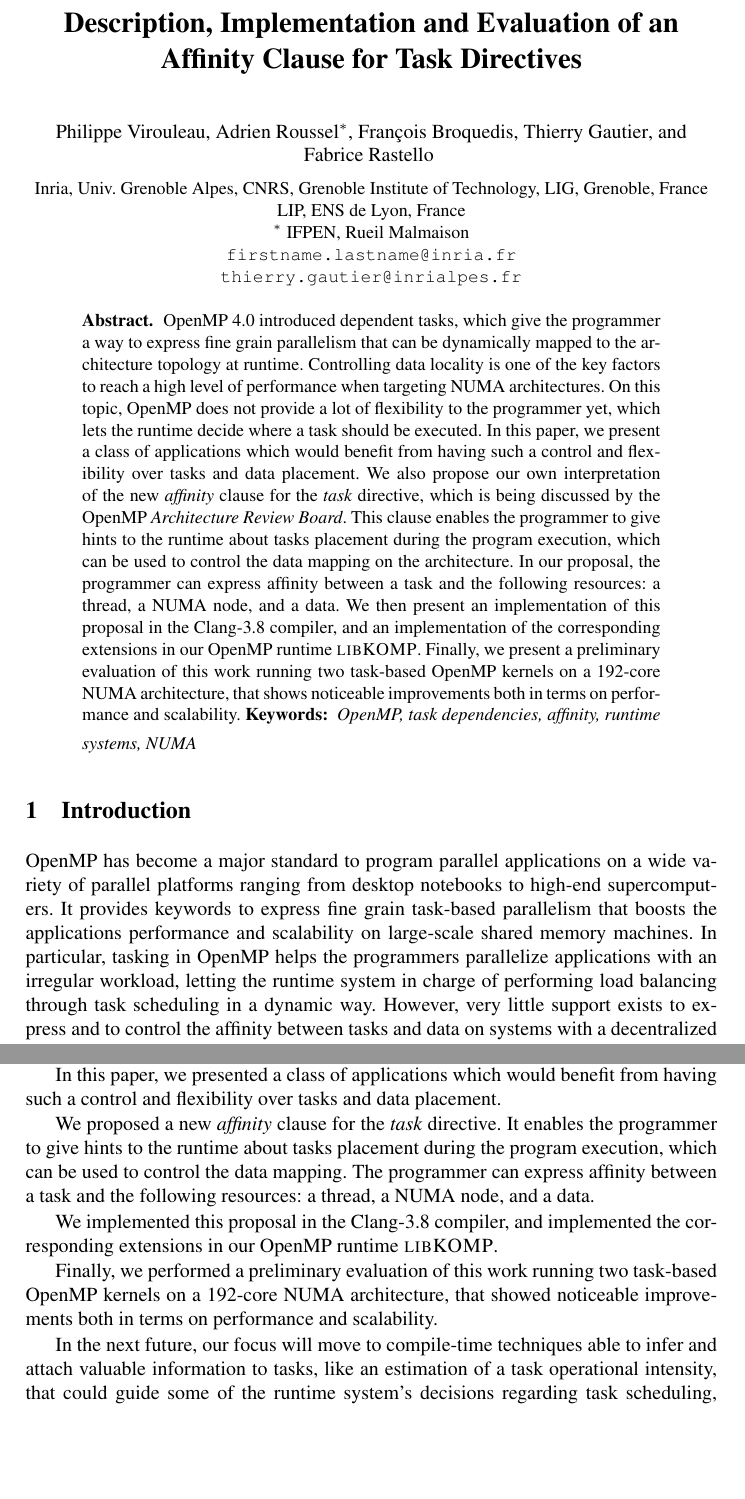
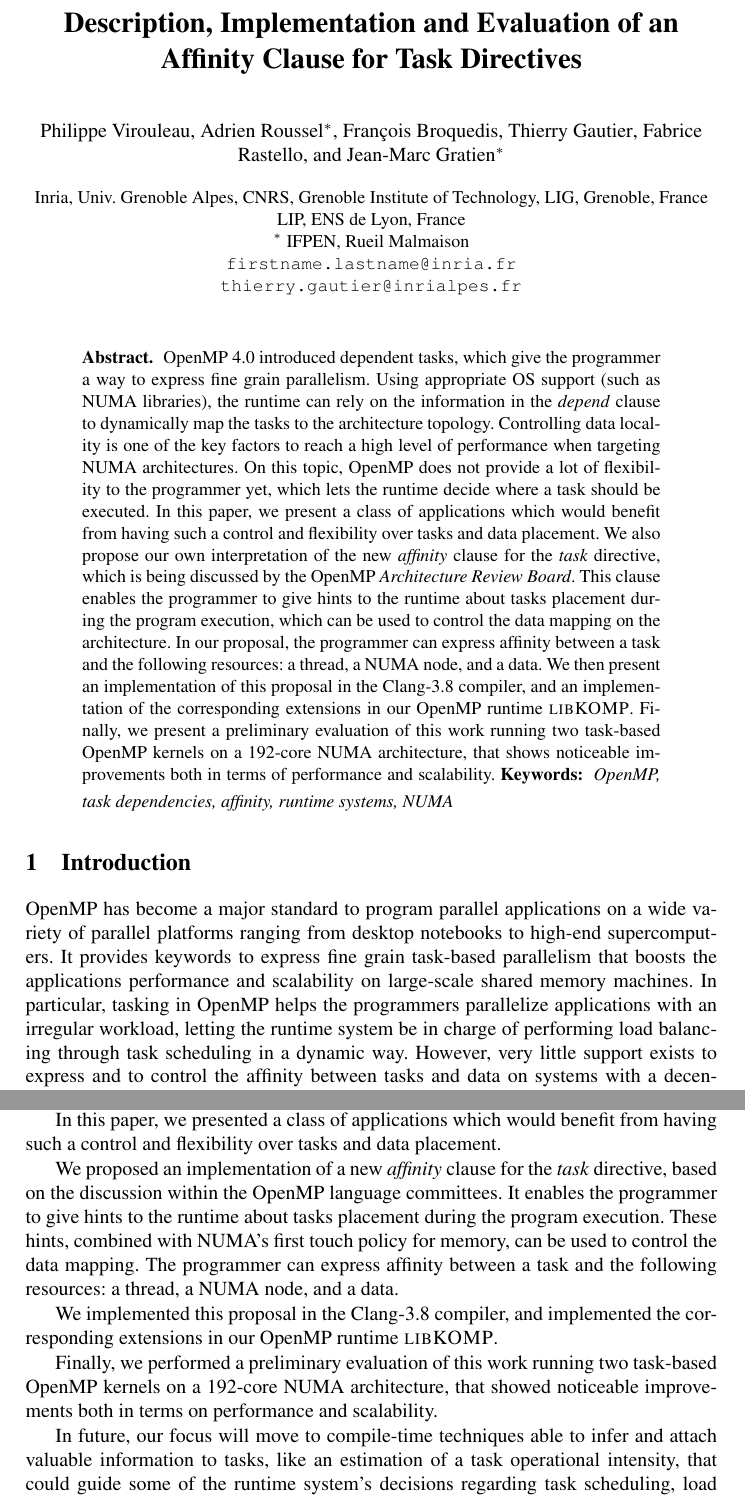
Before and after one commit to viroulep/phd-thesis, a LaTeX paper (papers/affinity/iwomp2016.tex): two parts of pages 1 and 11 of 12 before the commit and two parts of pages 1 and 12 of 13 after it, joined at a grey line, cut so that both start at the same text, the shorter picture padded with empty space. Compiled offline with pdfLaTeX.

Commit message:
Reviews iwomp 2016

```diff
--- a/papers/affinity/iwomp2016.tex
+++ b/papers/affinity/iwomp2016.tex
@@ -128,8 +128,8 @@ emph={[5]affinity, omp_get_numa_num, omp_get_num_numas, omp_get_numa_from_data,o
 
 \title{Description, Implementation and Evaluation of an Affinity Clause for Task Directives}
 \author{
-  Philippe Virouleau \and Adrien Roussel$^{*}$ \and François Broquedis \and Thierry Gautier \and Fabrice Rastello
- \vspace*{-1ex}}
+  Philippe Virouleau \and Adrien Roussel$^{*}$ \and François Broquedis \and Thierry Gautier \and Fabrice Rastello \and Jean-Marc Gratien$^{*}$
+}
 \institute{
    Inria,
    Univ. Grenoble Alpes,  CNRS, Grenoble Institute of Technology, LIG, Grenoble, France
@@ -142,10 +142,10 @@ emph={[5]affinity, omp_get_numa_num, omp_get_num_numas, omp_get_numa_from_data,o
 \maketitle
 
 \begin{abstract}
-  \vspace*{-5ex}
 OpenMP 4.0 introduced dependent tasks, which give the programmer a way to
-express fine grain parallelism that can be dynamically mapped to the architecture
-topology at runtime.
+express fine grain parallelism. Using appropriate OS support (such as NUMA libraries),
+the runtime can rely on the information in the \emph{depend} clause to dynamically
+map the tasks to the architecture topology.
 Controlling data locality is one of the key factors to reach a high level of performance when targeting NUMA architectures.
 On this topic, OpenMP does not provide a lot of flexibility to the programmer yet,
 which lets the runtime decide where a task should be executed.
@@ -160,7 +160,7 @@ the following resources: a thread, a NUMA node, and a data.
 We then present an implementation of this proposal in the Clang-3.8 compiler,
 and an implementation of the corresponding extensions in our OpenMP runtime \libXKOMP.
 Finally, we present a preliminary evaluation of this work running two task-based OpenMP kernels on a 192-core NUMA architecture,
-that shows noticeable improvements both in terms on performance and scalability.
+that shows noticeable improvements both in terms of performance and scalability.
 \smallskip
   \noindent\textbf{Keywords:}
   \emph{
@@ -171,7 +171,7 @@ that shows noticeable improvements both in terms on performance and scalability.
 
 \section{Introduction}
 
-OpenMP has become a major standard to program parallel applications on a wide variety of parallel platforms ranging from desktop notebooks to high-end supercomputers. It provides keywords to express fine grain task-based parallelism that boosts the applications performance and scalability on large-scale shared memory machines. In particular, tasking in OpenMP helps the programmers parallelize applications with an irregular workload, letting the runtime system in charge of performing load balancing through task scheduling in a dynamic way. However, very little support exists to express and to control the affinity between tasks and data on systems with a decentralized memory layout, like \emph{Non-Uniform Memory Architectures} (NUMA). On such systems, the memory is physically split into several banks, also called \emph{NUMA nodes}, which leads to different memory latencies and throughputs depending on the location of the memory bank a core is accessing data from. To get the most performance out of such architectures, OpenMP runtime systems thus need to be extended to make the task scheduler aware of both the underlying hardware and the relation that exists between a task and the data it accesses.
+OpenMP has become a major standard to program parallel applications on a wide variety of parallel platforms ranging from desktop notebooks to high-end supercomputers. It provides keywords to express fine grain task-based parallelism that boosts the applications performance and scalability on large-scale shared memory machines. In particular, tasking in OpenMP helps the programmers parallelize applications with an irregular workload, letting the runtime system be in charge of performing load balancing through task scheduling in a dynamic way. However, very little support exists to express and to control the affinity between tasks and data on systems with a decentralized memory layout, like \emph{Non-Uniform Memory Architectures} (NUMA). On such systems, the memory is physically split into several banks, also called \emph{NUMA nodes}, which leads to different memory latencies and throughputs depending on the location of the memory bank a core is accessing data from. To get the most performance out of such architectures, OpenMP runtime systems thus need to be extended to make the task scheduler aware of both the underlying hardware and the relation that exists between a task and the data it accesses.
 
  We relate in this paper our experiences to reach high performance out of OpenMP numerical applications on a 192-core NUMA machine. The recently-added \emph{places} concept in the OpenMP 4.0 specification provides ways of binding OpenMP parallel regions to user-defined partitions of the machine. This basically ends up binding the threads of the corresponding region to a set of cores. Thus, relying on the first-touch memory allocation policy as a portable solution to control memory binding, OpenMP places can help to control thread affinity with respect to the memory.
 %Nevertheless, if this solution exists it remains cumbersome with inherent shortages: it does not ensure clarity in the program between computations and memory access; Design of library remains complex due to non-composable non functional properties; It does not provide robust solution when load is high unbalanced between threads of different parallel regions.
@@ -654,9 +666,11 @@ placements.
 In this paper, we presented a class of applications which would benefit
 from having such a control and flexibility over tasks and data placement.
 
-We proposed a new \emph{affinity} clause for the \emph{task} directive.
+We proposed an implementation of a new \emph{affinity} clause for the \emph{task} directive,
+based on the discussion within the OpenMP language committees.
 It enables the programmer to give hints to the runtime about
-tasks placement during the program execution, which can be used to control the data
+tasks placement during the program execution.
+These hints, combined with NUMA's first touch policy for memory, can be used to control the data
 mapping. The programmer can express affinity between a task and the following resources: a thread, a NUMA node, and
 a data.
 
@@ -666,7 +680,7 @@ corresponding extensions in our OpenMP runtime \libXKOMP.
 Finally, we performed a preliminary evaluation of this work running two task-based OpenMP kernels on a 192-core NUMA architecture,
 that showed noticeable improvements both in terms on performance and scalability.
 
-In the next future, our focus will move to compile-time techniques able to infer and
+In future, our focus will move to compile-time techniques able to infer and
 attach valuable information to tasks, like an estimation of a task operational intensity,
 that could guide some of the runtime system's decisions regarding task scheduling, load balancing, and data placement.
 We strongly believe a tight cooperation between the compiler and the runtime system
```
Also changed, not shown: papers/europar2016/europar2016.tex (+2 -2 lines), papers/affinity/iwomp2016.tex (26 more changed lines).
